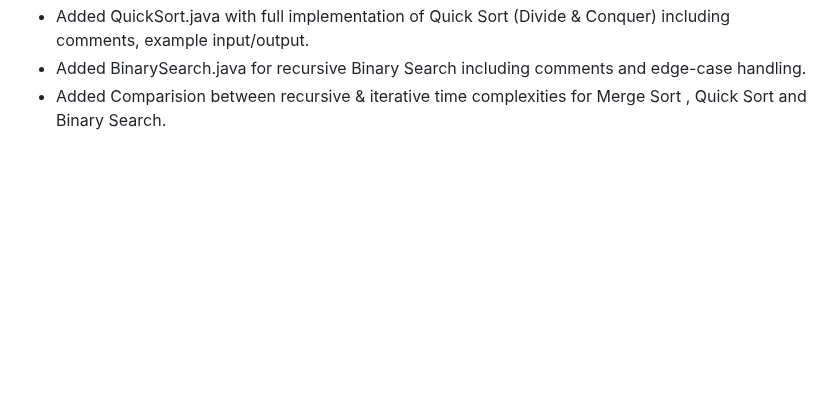
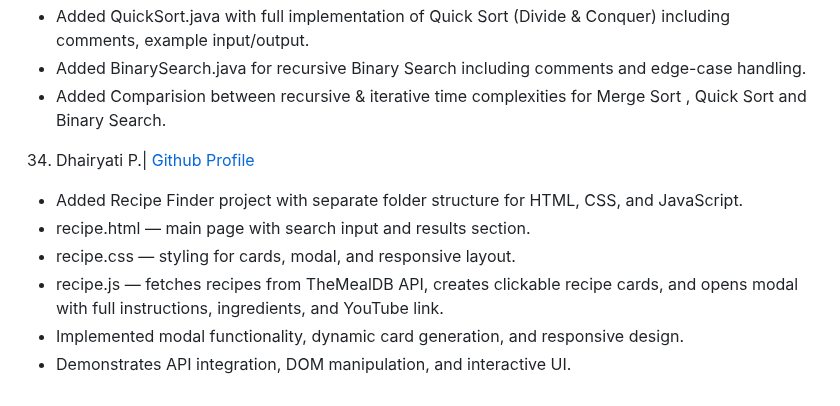
Before and after one commit to yonasherpa04/Hacktoberfest-Html_CSS_JS, a Markdown page: Contributor.md, the part around the change. Drawn GitHub-style; blank space fills up the shorter version.

Commit message:
Added my name to Contributor.md

```diff
--- a/Contributor.md
+++ b/Contributor.md
@@ -207,3 +207,11 @@
   - Added QuickSort.java with full implementation of Quick Sort (Divide & Conquer) including comments, example input/output.
   - Added BinarySearch.java for recursive Binary Search including comments and edge-case handling.
   - Added Comparision between recursive & iterative time complexities for Merge Sort , Quick Sort and Binary Search.
+
+34. Dhairyati P.| [Github Profile](https://github.com/Dhairyati)
+  - Added Recipe Finder project with separate folder structure for HTML, CSS, and JavaScript.
+  - recipe.html — main page with search input and results section.
+  - recipe.css — styling for cards, modal, and responsive layout.
+  - recipe.js — fetches recipes from TheMealDB API, creates clickable recipe cards, and opens modal with full instructions, ingredients, and YouTube link.
+  - Implemented modal functionality, dynamic card generation, and responsive design.
+  - Demonstrates API integration, DOM manipulation, and interactive UI.
```
